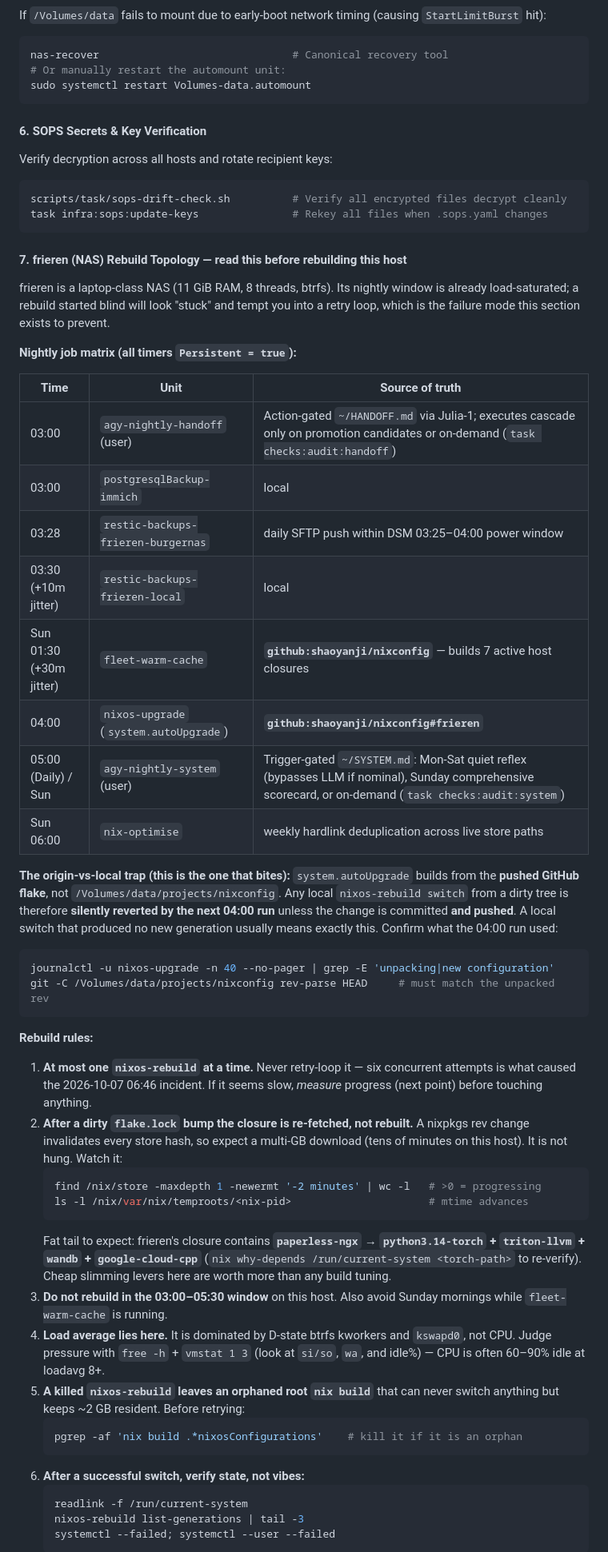
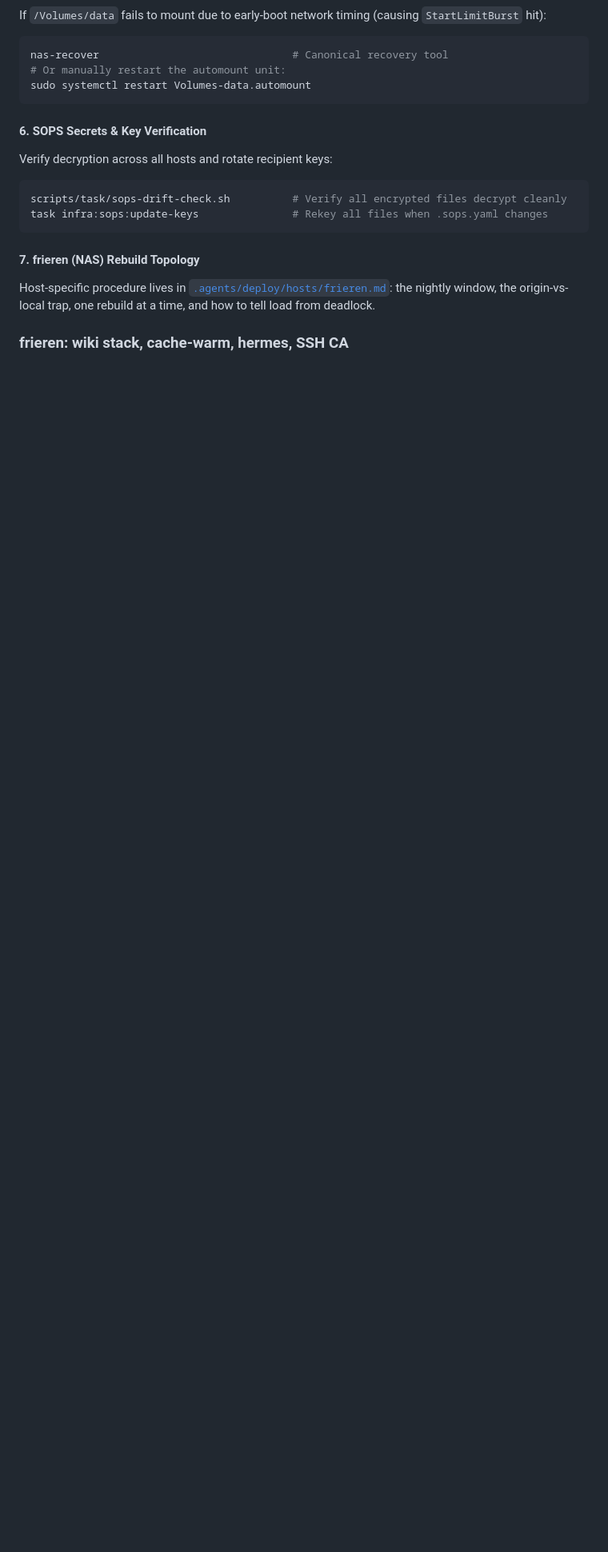
Before and after one commit to shaoyanji/nixconfig, a Markdown page: AGENTS.md, the part around one of its changes. Shown at 80% size. Rendered like a GitHub page; blank space fills up the shorter version.

Commit message:
docs(agents): move frieren runbook detail into the host note, back under budget
AGENTS.md was 1270 lines against a 1200-line budget, so `ops:docs:budget`
failed. The repo's own rule is to move detail to the owning doc and leave a
pointer, never to raise the budget.

- The rebuild topology (nightly window, origin-vs-local trap, one rebuild at a
  time, load vs IO) and the wiki/cache-warm/hermes/SSH-CA notes moved to
  .agents/deploy/hosts/frieren.md: 89 lines of host procedure that the manual
  was carrying.
- AGENTS.md keeps two pointers, one of them anchored, so the section is still
  reachable from the manual.
- Result: AGENTS.md 1193/1200, fieren.md 159/400, `ops:docs:budget` exits 0.

Generated with Codebuff 🤖
Co-Authored-By: Codebuff <noreply@codebuff.com>

````diff
--- a/AGENTS.md
+++ b/AGENTS.md
@@ -275,68 +275,12 @@ scripts/task/sops-drift-check.sh          # Verify all encrypted files decrypt c
 task infra:sops:update-keys               # Rekey all files when .sops.yaml changes
 ```
 
-#### 7. frieren (NAS) Rebuild Topology — read this before rebuilding this host
+#### 7. frieren (NAS) Rebuild Topology
 
-frieren is a laptop-class NAS (11 GiB RAM, 8 threads, btrfs). Its nightly
-window is already load-saturated; a rebuild started blind will look "stuck"
-and tempt you into a retry loop, which is the failure mode this section exists
-to prevent.
+Host-specific procedure lives in
+[`.agents/deploy/hosts/frieren.md`](.agents/deploy/hosts/frieren.md#rebuild-topology-read-before-rebuilding-this-host):
+the nightly window, the origin-vs-local trap, one rebuild at a time, and how to
+tell load from deadlock.
 
-**Nightly job matrix (all timers `Persistent = true`):**
+### frieren: wiki stack, cache-warm, hermes, SSH CA
 
-| Time                    | Unit                                   | Source of truth                                                |
-| ----------------------- | -------------------------------------- | -------------------------------------------------------------- |
-| 03:00                   | `agy-nightly-handoff` (user)           | Action-gated `~/HANDOFF.md` via Julia-1; executes cascade only on promotion candidates or on-demand (`task checks:audit:handoff`) |
-| 03:00                   | `postgresqlBackup-immich`              | local                                                          |
-| 03:28                   | `restic-backups-frieren-burgernas`     | daily SFTP push within DSM 03:25–04:00 power window            |
-| 03:30 (+10m jitter)     | `restic-backups-frieren-local`         | local                                                          |
-| Sun 01:30 (+30m jitter) | `fleet-warm-cache`                     | **`github:shaoyanji/nixconfig`** — builds 7 active host closures |
-| 04:00                   | `nixos-upgrade` (`system.autoUpgrade`) | **`github:shaoyanji/nixconfig#frieren`**                       |
-| 05:00 (Daily) / Sun     | `agy-nightly-system` (user)            | Trigger-gated `~/SYSTEM.md`: Mon-Sat quiet reflex (bypasses LLM if nominal), Sunday comprehensive scorecard, or on-demand (`task checks:audit:system`) |
-| Sun 06:00               | `nix-optimise`                         | weekly hardlink deduplication across live store paths          |
-
-**The origin-vs-local trap (this is the one that bites):**
-`system.autoUpgrade` builds from the **pushed GitHub flake**, not
-`/Volumes/data/projects/nixconfig`. Any local `nixos-rebuild switch` from a
-dirty tree is therefore **silently reverted by the next 04:00 run** unless the
-change is committed **and pushed**. A local switch that produced no new
-generation usually means exactly this. Confirm what the 04:00 run used:
-
-```bash
-journalctl -u nixos-upgrade -n 40 --no-pager | grep -E 'unpacking|new configuration'
-git -C /Volumes/data/projects/nixconfig rev-parse HEAD     # must match the unpacked rev
-```
-
-**Rebuild rules:**
-
-1. **At most one `nixos-rebuild` at a time.** Never retry-loop it — six
-   concurrent attempts is what caused the 2026-10-07 06:46 incident. If it
-   seems slow, _measure_ progress (next point) before touching anything.
-2. **After a dirty `flake.lock` bump the closure is re-fetched, not rebuilt.**
-   A nixpkgs rev change invalidates every store hash, so expect a multi-GB
-   download (tens of minutes on this host). It is not hung. Watch it:
-   ```bash
-   find /nix/store -maxdepth 1 -newermt '-2 minutes' | wc -l   # >0 = progressing
-   ls -l /nix/var/nix/temproots/<nix-pid>                      # mtime advances
-   ```
-   Fat tail to expect: frieren's closure contains **`paperless-ngx` →
-   `python3.14-torch` + `triton-llvm` + `wandb` + `google-cloud-cpp`**
-   (`nix why-depends /run/current-system <torch-path>` to re-verify). Cheap
-   slimming levers here are worth more than any build tuning.
-3. **Do not rebuild in the 03:00–05:30 window** on this host. Also avoid
-   Sunday mornings while `fleet-warm-cache` is running.
-4. **Load average lies here.** It is dominated by D-state btrfs kworkers and
-   `kswapd0`, not CPU. Judge pressure with `free -h` + `vmstat 1 3` (look at
-   `si/so`, `wa`, and idle%) — CPU is often 60–90% idle at loadavg 8+.
-5. **A killed `nixos-rebuild` leaves an orphaned root `nix build`** that can
-   never switch anything but keeps ~2 GB resident. Before retrying:
-   ```bash
-   pgrep -af 'nix build .*nixosConfigurations'    # kill it if it is an orphan
-   ```
-6. **After a successful switch, verify state, not vibes:**
-   ```bash
-   readlink -f /run/current-system
-   nixos-rebuild list-generations | tail -3
-   systemctl --failed; systemctl --user --failed
-   ```
-
````
Also changed, not shown: other parts of AGENTS.md (+3 -24 lines), 1 other file.
